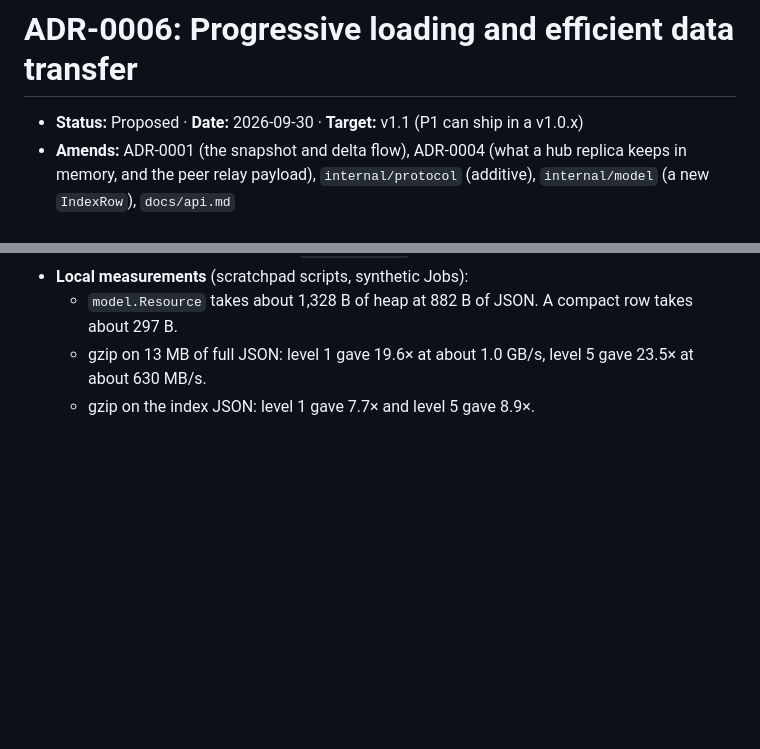
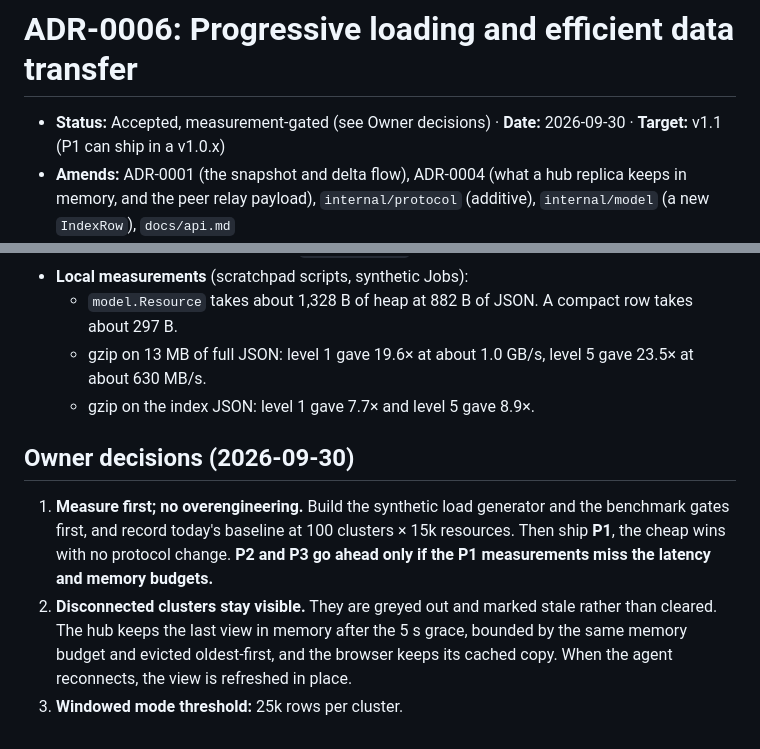
Before and after one commit to idestis/eddy, a Markdown page: docs/adr/0006-progressive-loading.md, 2 parts joined by grey strips. Drawn GitHub-style; blank space fills up the shorter version.

Commit message:
docs(adr): accept progressive loading as a measurement-gated plan

```diff
--- a/docs/adr/0006-progressive-loading.md
+++ b/docs/adr/0006-progressive-loading.md
@@ -1,6 +1,6 @@
 # ADR-0006: Progressive loading and efficient data transfer
 
-- **Status:** Proposed · **Date:** 2026-09-30 · **Target:** v1.1 (P1 can ship in a v1.0.x)
+- **Status:** Accepted, measurement-gated (see Owner decisions) · **Date:** 2026-09-30 · **Target:** v1.1 (P1 can ship in a v1.0.x)
 - **Amends:** ADR-0001 (the snapshot and delta flow), ADR-0004 (what a hub replica keeps in memory, and the peer relay payload), `internal/protocol` (additive), `internal/model` (a new `IndexRow`), `docs/api.md`
 - **Assumes:** the Job-noise change has landed. The agent hides finished Jobs except active ones, recent failures and the last N per group, adds a "Job buildup" finding row, and adds a `completed` status.
 
@@ -365,3 +365,15 @@ The assumptions are 100 clusters × 15k, 3 replicas, 50 users, 2 agent replicas
   - `model.Resource` takes about 1,328 B of heap at 882 B of JSON. A compact row takes about 297 B.
   - gzip on 13 MB of full JSON: level 1 gave 19.6× at about 1.0 GB/s, level 5 gave 23.5× at about 630 MB/s.
   - gzip on the index JSON: level 1 gave 7.7× and level 5 gave 8.9×.
+
+## Owner decisions (2026-09-30)
+
+1. **Measure first; no overengineering.** Build the synthetic load generator and the
+   benchmark gates first, and record today's baseline at 100 clusters × 15k resources.
+   Then ship **P1**, the cheap wins with no protocol change. **P2 and P3 go ahead only if
+   the P1 measurements miss the latency and memory budgets.**
+2. **Disconnected clusters stay visible.** They are greyed out and marked stale rather
+   than cleared. The hub keeps the last view in memory after the 5 s grace, bounded by the
+   same memory budget and evicted oldest-first, and the browser keeps its cached copy.
+   When the agent reconnects, the view is refreshed in place.
+3. **Windowed mode threshold:** 25k rows per cluster.
```
